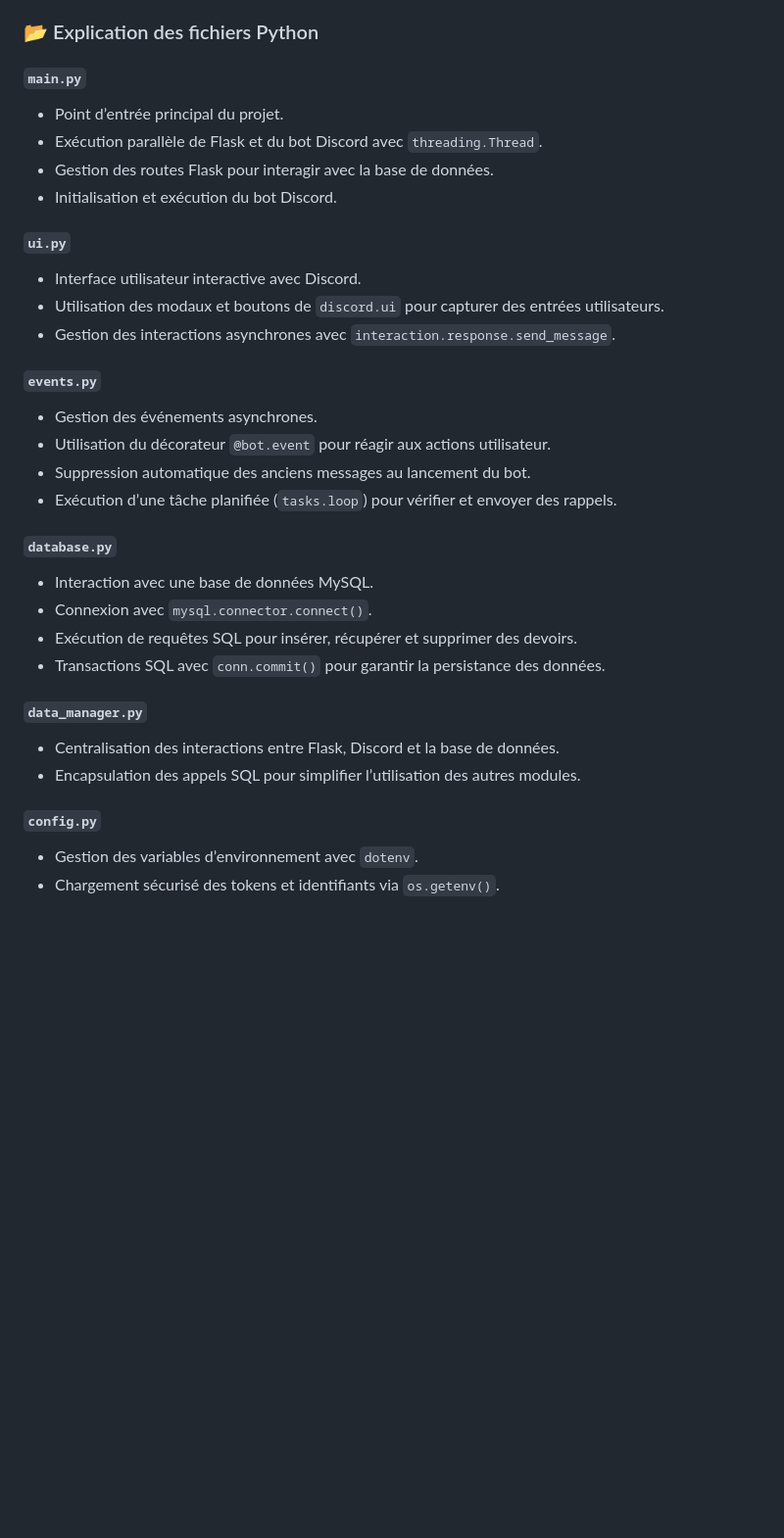
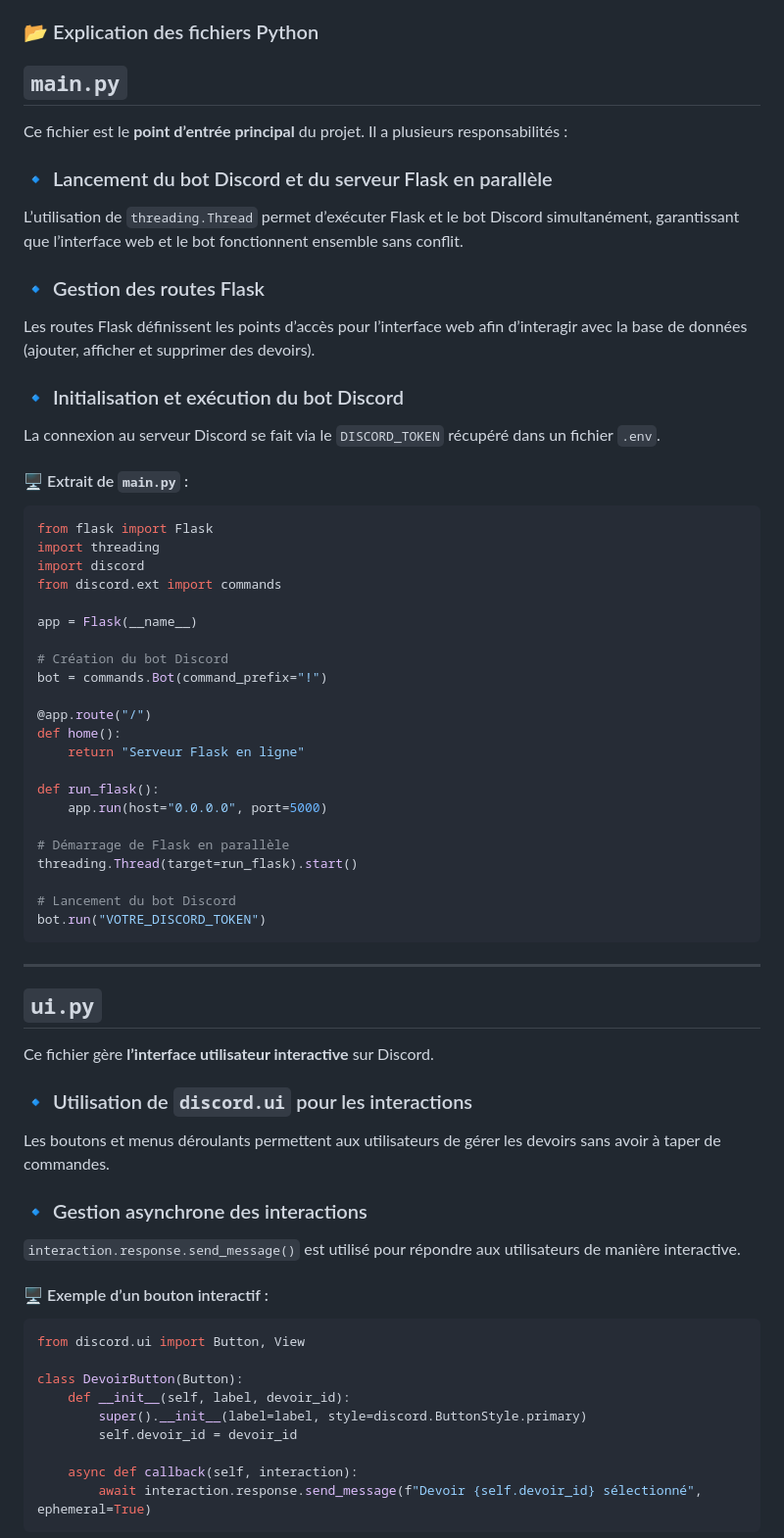
Before and after one commit to Nakwi/Nak-Agenda, a Markdown page: README.md, the part around the change printed below. Shown: that part at 98% size. Rendered like a GitHub page; blank space fills up the shorter version.

````diff
--- a/README.md
+++ b/README.md
@@ -91,33 +91,65 @@ La gestion des rappels repose sur une boucle de vérification (`tasks.loop`).
 
 ### 📂 Explication des fichiers Python
 
-#### `main.py`
-- Point d’entrée principal du projet.
-- Exécution parallèle de Flask et du bot Discord avec `threading.Thread`.
-- Gestion des routes Flask pour interagir avec la base de données.
-- Initialisation et exécution du bot Discord.
+## `main.py`
+Ce fichier est le **point d’entrée principal** du projet. Il a plusieurs responsabilités :
 
-#### `ui.py`
-- Interface utilisateur interactive avec Discord.
-- Utilisation des modaux et boutons de `discord.ui` pour capturer des entrées utilisateurs.
-- Gestion des interactions asynchrones avec `interaction.response.send_message`.
+### 🔹 Lancement du bot Discord et du serveur Flask en parallèle
+L’utilisation de `threading.Thread` permet d’exécuter Flask et le bot Discord simultanément, garantissant que l’interface web et le bot fonctionnent ensemble sans conflit.
 
-#### `events.py`
-- Gestion des événements asynchrones.
-- Utilisation du décorateur `@bot.event` pour réagir aux actions utilisateur.
-- Suppression automatique des anciens messages au lancement du bot.
-- Exécution d’une tâche planifiée (`tasks.loop`) pour vérifier et envoyer des rappels.
+### 🔹 Gestion des routes Flask
+Les routes Flask définissent les points d’accès pour l’interface web afin d’interagir avec la base de données (ajouter, afficher et supprimer des devoirs).
 
-#### `database.py`
-- Interaction avec une base de données MySQL.
-- Connexion avec `mysql.connector.connect()`.
-- Exécution de requêtes SQL pour insérer, récupérer et supprimer des devoirs.
-- Transactions SQL avec `conn.commit()` pour garantir la persistance des données.
+### 🔹 Initialisation et exécution du bot Discord
+La connexion au serveur Discord se fait via le `DISCORD_TOKEN` récupéré dans un fichier `.env`.
 
-#### `data_manager.py`
-- Centralisation des interactions entre Flask, Discord et la base de données.
-- Encapsulation des appels SQL pour simplifier l’utilisation des autres modules.
+#### 🖥️ Extrait de `main.py` :
+```python
+from flask import Flask
+import threading
+import discord
+from discord.ext import commands
 
-#### `config.py`
-- Gestion des variables d’environnement avec `dotenv`.
-- Chargement sécurisé des tokens et identifiants via `os.getenv()`.
+app = Flask(__name__)
+
+# Création du bot Discord
+bot = commands.Bot(command_prefix="!")
+
+@app.route("/")
+def home():
+    return "Serveur Flask en ligne"
+
+def run_flask():
+    app.run(host="0.0.0.0", port=5000)
+
+# Démarrage de Flask en parallèle
+threading.Thread(target=run_flask).start()
+
+# Lancement du bot Discord
+bot.run("VOTRE_DISCORD_TOKEN")
+```
+
+---
+
+## `ui.py`
+Ce fichier gère **l’interface utilisateur interactive** sur Discord.
+
+### 🔹 Utilisation de `discord.ui` pour les interactions
+Les boutons et menus déroulants permettent aux utilisateurs de gérer les devoirs sans avoir à taper de commandes.
+
+### 🔹 Gestion asynchrone des interactions
+`interaction.response.send_message()` est utilisé pour répondre aux utilisateurs de manière interactive.
+
+#### 🖥️ Exemple d’un bouton interactif :
+```python
+from discord.ui import Button, View
+
+class DevoirButton(Button):
+    def __init__(self, label, devoir_id):
+        super().__init__(label=label, style=discord.ButtonStyle.primary)
+        self.devoir_id = devoir_id
+
+    async def callback(self, interaction):
+        await interaction.response.send_message(f"Devoir {self.devoir_id} sélectionné", ephemeral=True)
+```
+
````
Also changed, not shown: other parts of README.md (+107 -0 lines).
